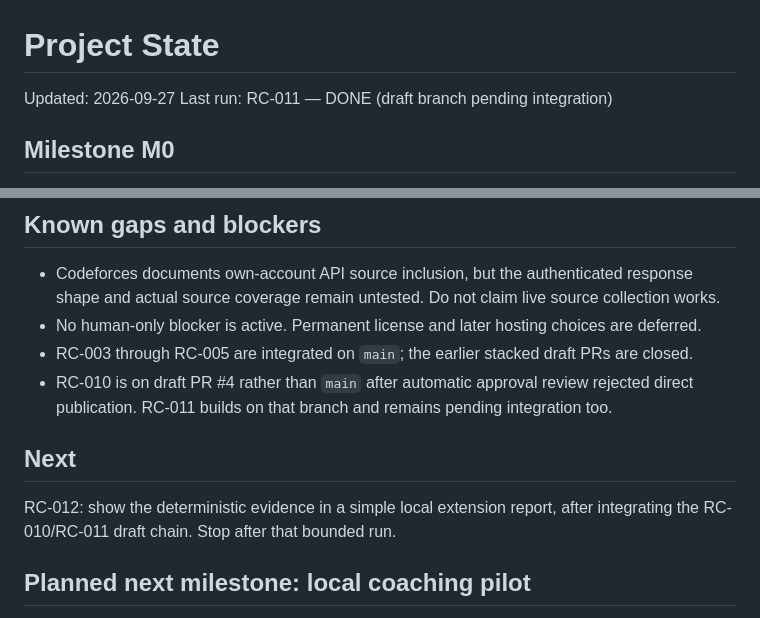
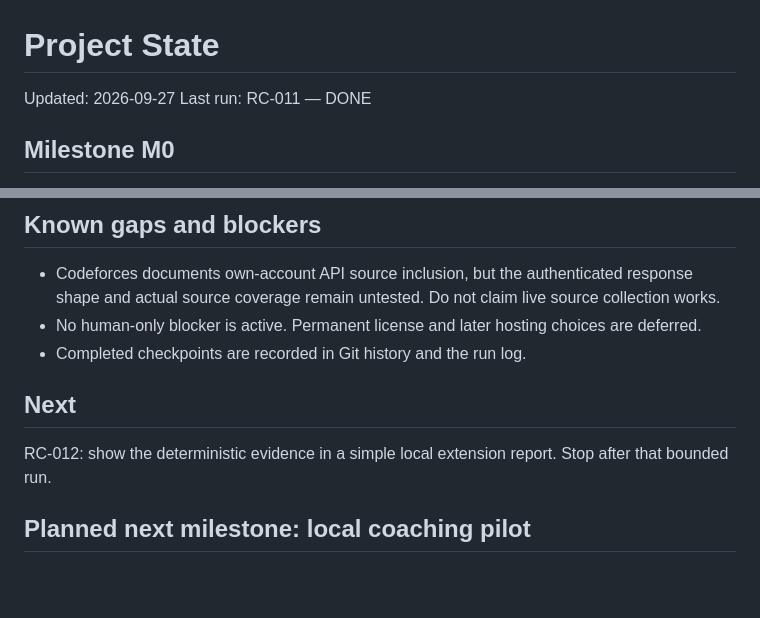
Before and after one commit to I-am-Mr-Rookie/rookie-coach, a Markdown page: docs/PROJECT_STATE.md, 2 parts joined by grey strips. Rendered like a GitHub page; blank space fills up the shorter version.

Commit message:
docs: clear completed PR integration notes

```diff
--- a/docs/PROJECT_STATE.md
+++ b/docs/PROJECT_STATE.md
@@ -1,7 +1,7 @@
 # Project State
 
 Updated: 2026-09-27
-Last run: RC-011 — DONE (draft branch pending integration)
+Last run: RC-011 — DONE
 
 ## Milestone M0
 
@@ -26,12 +26,11 @@ Prove a local Codeforces evidence pipeline for one student: authorized historica
 
 - Codeforces documents own-account API source inclusion, but the authenticated response shape and actual source coverage remain untested. Do not claim live source collection works.
 - No human-only blocker is active. Permanent license and later hosting choices are deferred.
-- RC-003 through RC-005 are integrated on `main`; the earlier stacked draft PRs are closed.
-- RC-010 is on draft PR #4 rather than `main` after automatic approval review rejected direct publication. RC-011 builds on that branch and remains pending integration too.
+- Completed checkpoints are recorded in Git history and the run log.
 
 ## Next
 
-RC-012: show the deterministic evidence in a simple local extension report, after integrating the RC-010/RC-011 draft chain. Stop after that bounded run.
+RC-012: show the deterministic evidence in a simple local extension report. Stop after that bounded run.
 
 ## Planned next milestone: local coaching pilot
 
```
Also changed, not shown: docs/BACKLOG.md (+1 -1 lines).
